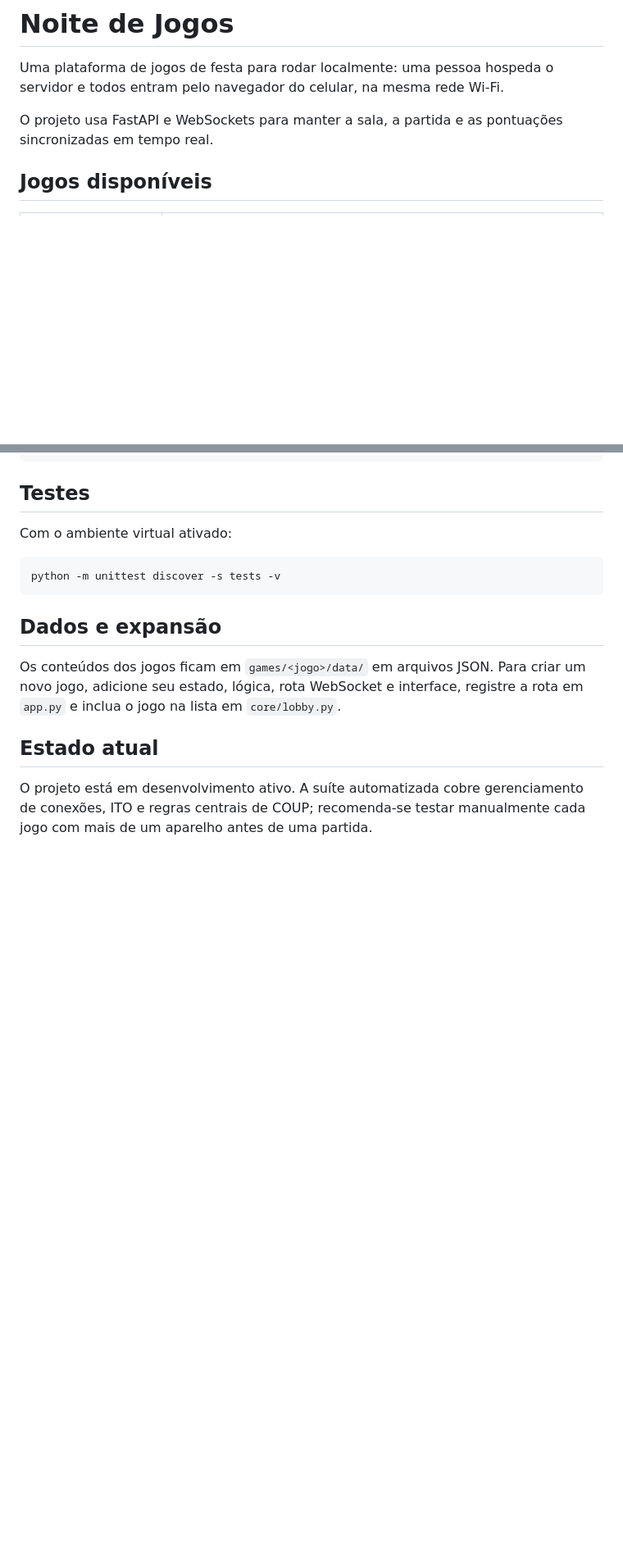
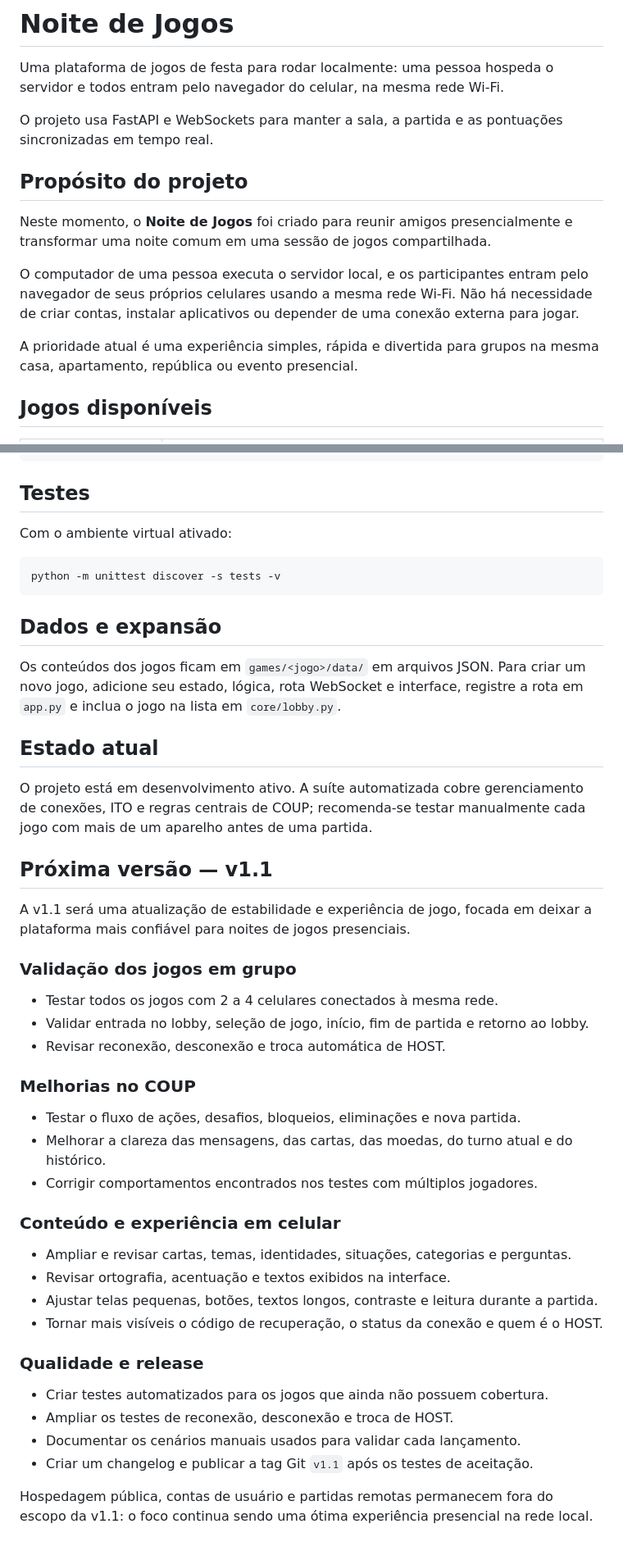
Before and after one commit to guilhermejlcosta/noite_de_jogos, a Markdown page: README.md, 2 parts joined by grey strips. Shown at 82% size. Drawn GitHub-style; blank space fills up the shorter version.

Commit message:
Document local network purpose and v1.1 roadmap

```diff
--- a/README.md
+++ b/README.md
@@ -3,6 +3,14 @@
 Uma plataforma de jogos de festa para rodar localmente: uma pessoa hospeda o servidor e todos entram pelo navegador do celular, na mesma rede Wi-Fi.
 
 O projeto usa FastAPI e WebSockets para manter a sala, a partida e as pontuações sincronizadas em tempo real.
+
+## Propósito do projeto
+
+Neste momento, o **Noite de Jogos** foi criado para reunir amigos presencialmente e transformar uma noite comum em uma sessão de jogos compartilhada.
+
+O computador de uma pessoa executa o servidor local, e os participantes entram pelo navegador de seus próprios celulares usando a mesma rede Wi-Fi. Não há necessidade de criar contas, instalar aplicativos ou depender de uma conexão externa para jogar.
+
+A prioridade atual é uma experiência simples, rápida e divertida para grupos na mesma casa, apartamento, república ou evento presencial.
 
 ## Jogos disponíveis
 
@@ -115,3 +123,35 @@ Os conteúdos dos jogos ficam em `games/<jogo>/data/` em arquivos JSON. Para cri
 ## Estado atual
 
 O projeto está em desenvolvimento ativo. A suíte automatizada cobre gerenciamento de conexões, ITO e regras centrais de COUP; recomenda-se testar manualmente cada jogo com mais de um aparelho antes de uma partida.
+
+## Próxima versão — v1.1
+
+A v1.1 será uma atualização de estabilidade e experiência de jogo, focada em deixar a plataforma mais confiável para noites de jogos presenciais.
+
+### Validação dos jogos em grupo
+
+- Testar todos os jogos com 2 a 4 celulares conectados à mesma rede.
+- Validar entrada no lobby, seleção de jogo, início, fim de partida e retorno ao lobby.
+- Revisar reconexão, desconexão e troca automática de HOST.
+
+### Melhorias no COUP
+
+- Testar o fluxo de ações, desafios, bloqueios, eliminações e nova partida.
+- Melhorar a clareza das mensagens, das cartas, das moedas, do turno atual e do histórico.
+- Corrigir comportamentos encontrados nos testes com múltiplos jogadores.
+
+### Conteúdo e experiência em celular
+
+- Ampliar e revisar cartas, temas, identidades, situações, categorias e perguntas.
+- Revisar ortografia, acentuação e textos exibidos na interface.
+- Ajustar telas pequenas, botões, textos longos, contraste e leitura durante a partida.
+- Tornar mais visíveis o código de recuperação, o status da conexão e quem é o HOST.
+
+### Qualidade e release
+
+- Criar testes automatizados para os jogos que ainda não possuem cobertura.
+- Ampliar os testes de reconexão, desconexão e troca de HOST.
+- Documentar os cenários manuais usados para validar cada lançamento.
+- Criar um changelog e publicar a tag Git `v1.1` após os testes de aceitação.
+
+Hospedagem pública, contas de usuário e partidas remotas permanecem fora do escopo da v1.1: o foco continua sendo uma ótima experiência presencial na rede local.
```
